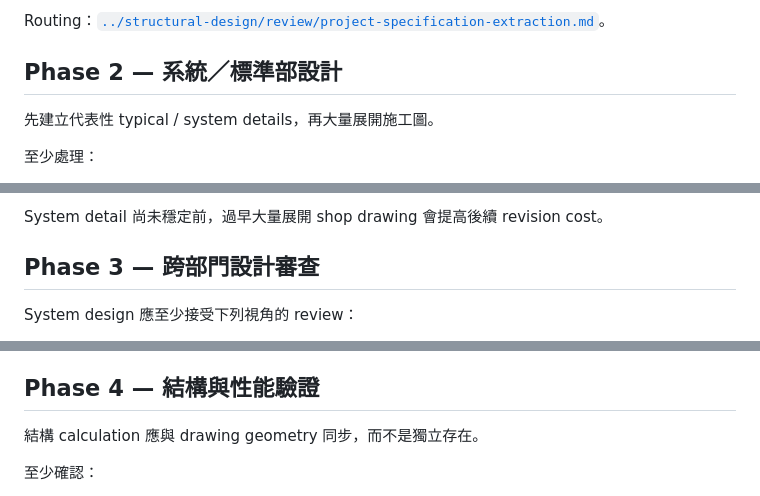
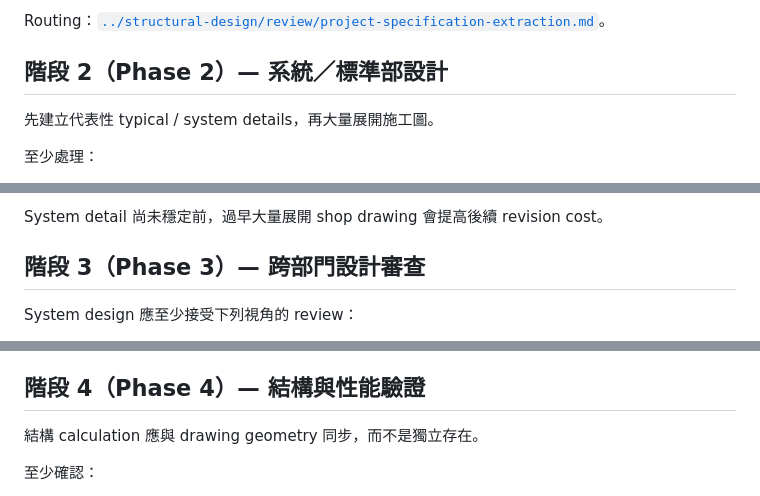
Before and after one commit to masini1491/building-envelope-engineering-kb, a Markdown page: knowledge/design-management/curtain-wall-design-workflow.md, 3 parts joined by grey strips. Rendered like a GitHub page.

```diff
--- a/knowledge/design-management/curtain-wall-design-workflow.md
+++ b/knowledge/design-management/curtain-wall-design-workflow.md
@@ -64,7 +64,7 @@ verified_at: "2026-09-02"
 
 Routing：[`../structural-design/review/project-specification-extraction.md`](../structural-design/review/project-specification-extraction.md)。
 
-## Phase 2 — 系統／標準部設計
+## 階段 2（Phase 2）— 系統／標準部設計
 
 先建立代表性 typical / system details，再大量展開施工圖。
 
@@ -83,7 +83,7 @@ Routing：[`../structural-design/review/project-specification-extraction.md`](..
 
 System detail 尚未穩定前，過早大量展開 shop drawing 會提高後續 revision cost。
 
-## Phase 3 — 跨部門設計審查
+## 階段 3（Phase 3）— 跨部門設計審查
 
 System design 應至少接受下列視角的 review：
 
@@ -111,7 +111,7 @@ System design 應至少接受下列視角的 review：
 - excessive part count / field work；
 - project scope gap。
 
-## Phase 4 — 結構與性能驗證
+## 階段 4（Phase 4）— 結構與性能驗證
 
 結構 calculation 應與 drawing geometry 同步，而不是獨立存在。
 
```
Also changed, not shown: other parts of knowledge/design-management/curtain-wall-design-workflow.md (+7 -7 lines).
